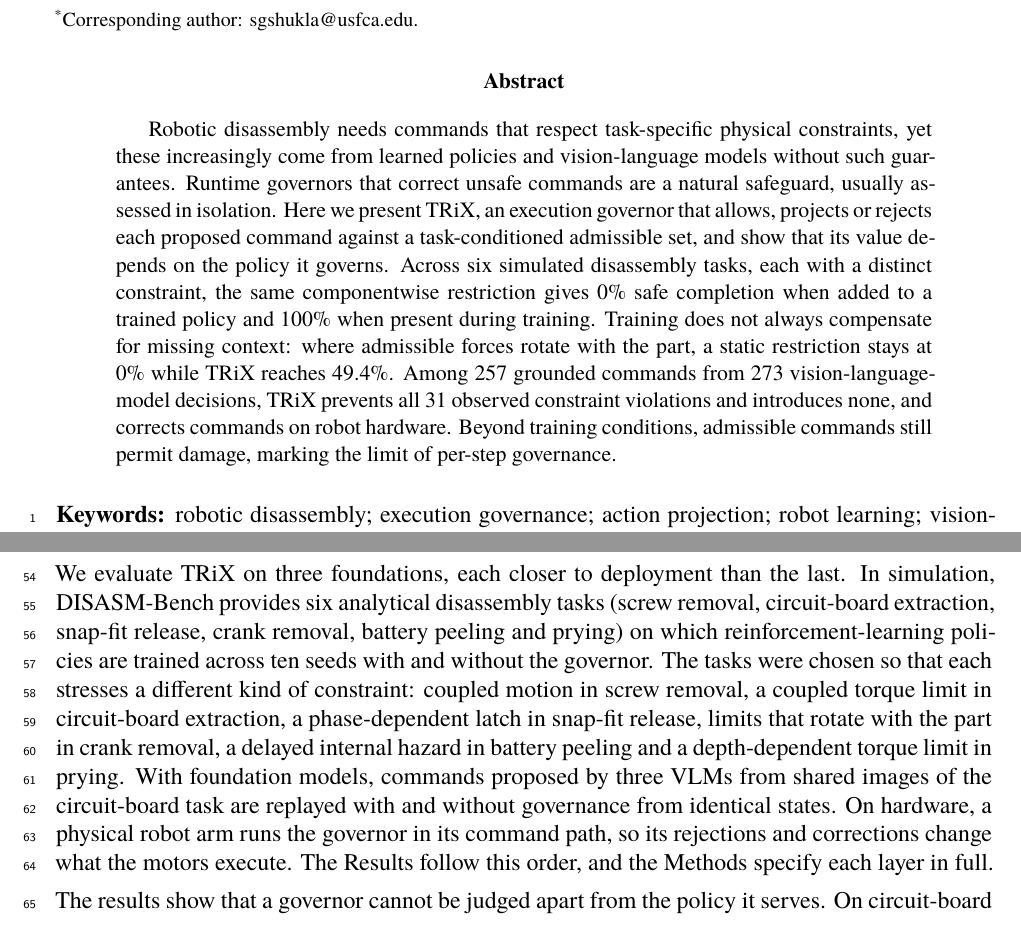
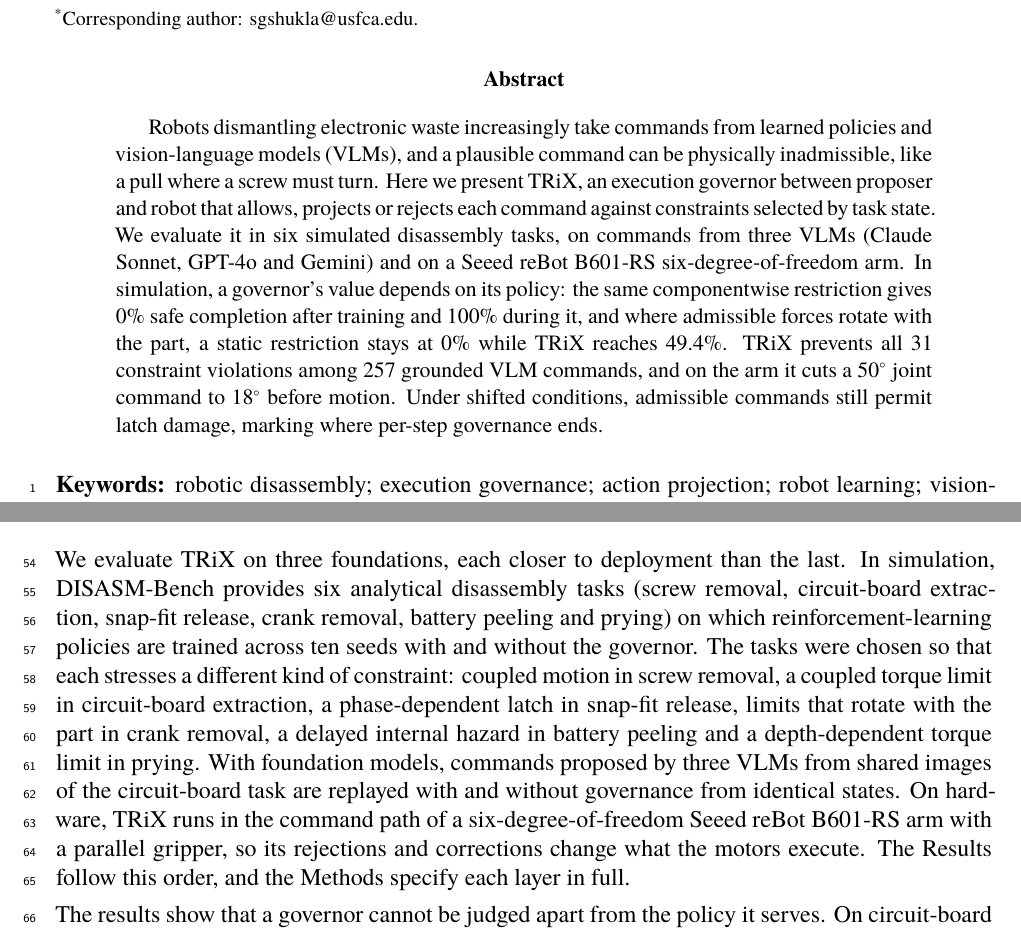
Before and after one commit to stavanio/trix-disasm-suite, a LaTeX paper (manuscript/TRIX_REVISION.tex): two parts of pages 1 and 3 of 26, joined at a grey line, cut so that both start at the same text. Compiled offline with XeLaTeX; a missing font is replaced by an installed copy or a similar font.

Commit message:
Abstract names the models and the robot; hardware introduced in the Introduction

```diff
--- a/manuscript/TRIX_REVISION.tex
+++ b/manuscript/TRIX_REVISION.tex
@@ -70,22 +70,21 @@ Abhishek Singh\textsuperscript{3}, Aditya Gazta\textsuperscript{4}}
 \noindent\textsuperscript{*}Corresponding author: sgshukla@usfca.edu.\par
 }
 \begin{abstract}
-Robotic disassembly needs commands that respect task-specific physical
-constraints, yet these increasingly come from learned policies and
-vision-language models without such guarantees. Runtime governors that correct
-unsafe commands are a natural safeguard, usually assessed in isolation. Here
-we present TRiX, an execution governor that allows, projects or rejects each
-proposed command against a task-conditioned admissible set, and show that its
-value depends on the policy it governs. Across six simulated disassembly
-tasks, each with a distinct constraint, the same componentwise restriction
-gives 0\% safe completion when added to a trained policy and 100\% when
-present during training. Training does not always compensate for missing
-context: where admissible forces rotate with the part, a static restriction
-stays at 0\% while TRiX reaches 49.4\%. Among 257 grounded commands from 273
-vision-language-model decisions, TRiX prevents all 31 observed constraint
-violations and introduces none, and corrects commands on robot hardware.
-Beyond training conditions, admissible commands still permit damage, marking
-the limit of per-step governance.
+Robots dismantling electronic waste increasingly take commands from learned
+policies and vision-language models (VLMs), and a plausible command can be
+physically inadmissible, like a pull where a screw must turn. Here we present
+TRiX, an execution governor between proposer and robot that allows, projects
+or rejects each command against constraints selected by task state. We
+evaluate it in six simulated disassembly tasks, on commands from three VLMs
+(Claude Sonnet, GPT-4o and Gemini) and on a Seeed reBot B601-RS
+six-degree-of-freedom arm. In simulation, a governor's value depends on its
+policy: the same componentwise restriction gives 0\% safe completion after
+training and 100\% during it, and where admissible forces rotate with the
+part, a static restriction stays at 0\% while TRiX reaches 49.4\%. TRiX
+prevents all 31 constraint violations among 257 grounded VLM commands, and on
+the arm it cuts a 50$^\circ$ joint command to 18$^\circ$ before motion. Under
+shifted conditions, admissible commands still permit latch damage, marking
+where per-step governance ends.
 \end{abstract}
 
 \noindent\textbf{Keywords:} robotic disassembly; execution governance; action
@@ -196,9 +195,8 @@ latch in snap-fit release, limits that rotate with the part in crank removal,
 a delayed internal hazard in battery peeling and a depth-dependent torque
 limit in prying. With foundation models, commands proposed by three VLMs from
 shared images of the circuit-board task are replayed with and without
-governance from identical states. On hardware, a physical robot arm runs the
-governor in its command path, so its rejections and corrections change what
-the motors execute. The Results follow this order, and the Methods specify
+governance from identical states. On hardware, TRiX runs in the command path of a six-degree-of-freedom Seeed
+reBot B601-RS arm with a parallel gripper, so its rejections and corrections change what the motors execute. The Results follow this order, and the Methods specify
 each layer in full.
 
 The results show that a governor cannot be judged apart from the policy it
```
Also changed, not shown: manuscript/data/response_locations.tex (+3 -3 lines), manuscript/TRIX_REVISION.tex (11 more changed lines), 1 other file.
